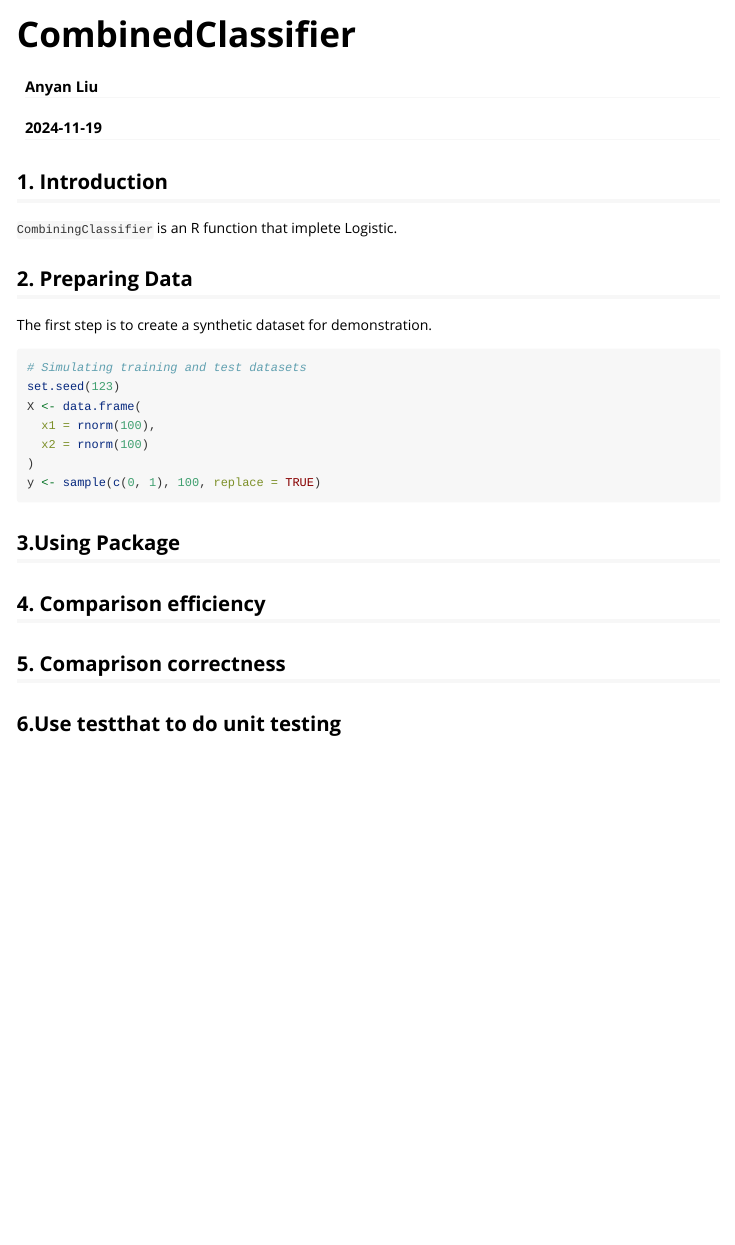
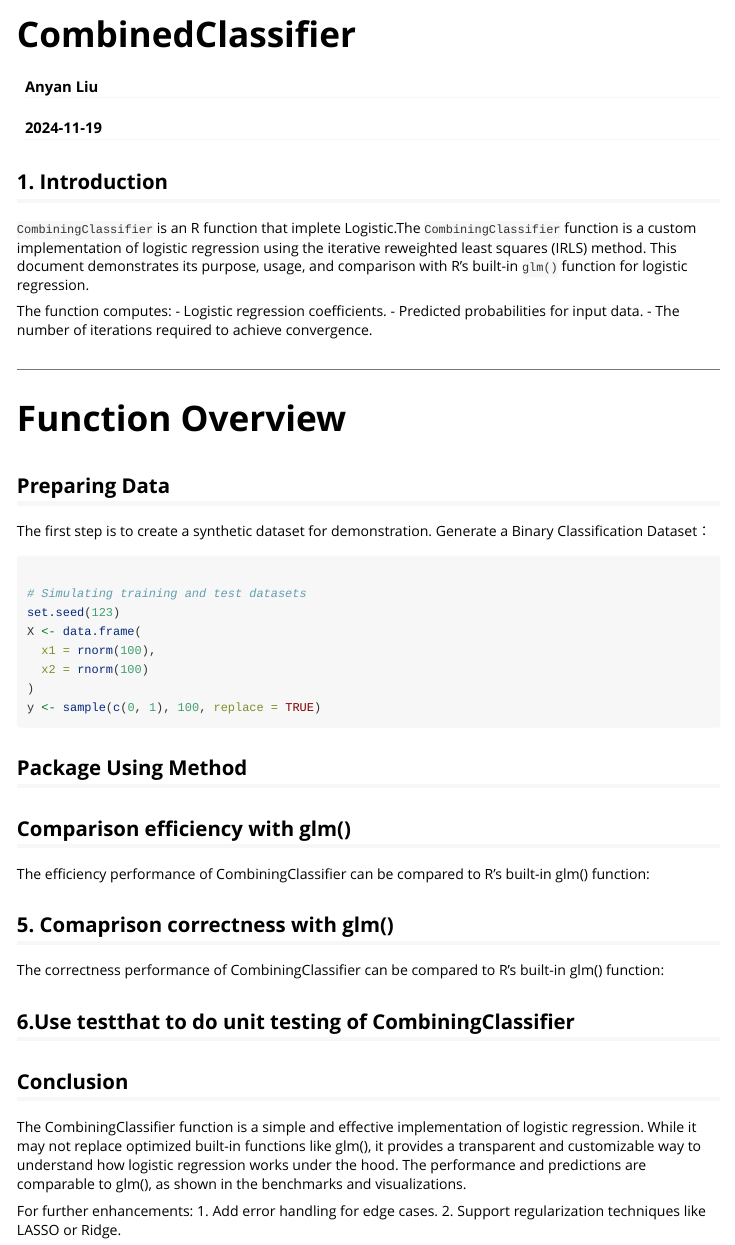
Before and after one commit to anyanliu/myrepo, an R Markdown document (vignettes/CombinedClassifier.Rmd): the page in a window 1100 px wide, from its top. Rendered offline with R 4.5, knitr and Pandoc, with nearby package versions; some code elsewhere in the file could not run offline.

Commit message:
Initial commit

````diff
--- a/vignettes/CombinedClassifier.Rmd
+++ b/vignettes/CombinedClassifier.Rmd
@@ -11,4 +11,13 @@ vignette: >
 
 ## 1. Introduction
 
-`CombiningClassifier` is an R function that implete Logistic.
+`CombiningClassifier` is an R function that implete Logistic.The `CombiningClassifier` function is a custom implementation of logistic regression using the iterative reweighted least squares (IRLS) method. This document demonstrates its purpose, usage, and comparison with R's built-in `glm()` function for logistic regression.
+
+The function computes:
+- Logistic regression coefficients.
+- Predicted probabilities for input data.
+- The number of iterations required to achieve convergence.
+
+---
+# Function Overview
+```{r setup, include = FALSE}
@@ -14,0 +31,10 @@ vignette: >
+  y <- as.vector(y)
+
+  beta <- rep(0, ncol(X))
+
+  for (i in 1:max_iter) {
+
+    p <- 1 / (1 + exp(-X %*% beta))
+
+    gradient <- t(X) %*% (y - p)
+    W <- diag(as.vector(p * (1 - p)))
@@ -15,8 +53,15 @@ vignette: >
+    coefficients = beta,
+    fitted.values = as.vector(1 / (1 + exp(-X %*% beta))),
+    iterations = i
+  )
+}
+```
 
 
-## 2. Preparing Data
+## Preparing Data
 
 The first step is to create a synthetic dataset for demonstration.
+Generate a Binary Classification Dataset：
 ```{r data-preparation, echo=TRUE}
 
 # Simulating training and test datasets
@@ -31,7 +76,7 @@ y <- sample(c(0, 1), 100, replace = TRUE)
 
 
 
-## 3.Using Package
+##  Package Using Method
 ```{r setup, include = FALSE}
 knitr::opts_chunk$set(
   collapse = TRUE,
@@ -39,5 +84,4 @@ knitr::opts_chunk$set(
 )
 
 library(CombiningClassifier)
-
 result <- CombiningClassifier(X, y)
@@ -48,7 +91,8 @@ print(result)
 
 
 
-## 4. Comparison efficiency
+##  Comparison efficiency with glm()
+The efficiency performance of CombiningClassifier can be compared to R's built-in glm() function:
 ```{r setup, include = FALSE}
 knitr::opts_chunk$set(
   collapse = TRUE,
@@ -74,7 +118,8 @@ print(performance_comparison)
 
 
 
-## 5. Comaprison correctness
+## 5. Comaprison correctness with glm()
+The correctness performance of CombiningClassifier can be compared to R's built-in glm() function:
 ```{r setup, include = FALSE}
 knitr::opts_chunk$set(
   collapse = TRUE,
@@ -102,7 +147,7 @@ all.equal(unname(fitted_mylogistic),unname(fitted_glm))
 
 
 
-## 6.Use testthat to do unit testing
+## 6.Use testthat to do unit testing of CombiningClassifier
 ```{r setup, include = FALSE}
 knitr::opts_chunk$set(
   collapse = TRUE,
@@ -113,3 +158,11 @@ library(devtools)
 devtools::test()
 
 ```
+
+
+## Conclusion
+The CombiningClassifier function is a simple and effective implementation of logistic regression. While it may not replace optimized built-in functions like glm(), it provides a transparent and customizable way to understand how logistic regression works under the hood. The performance and predictions are comparable to glm(), as shown in the benchmarks and visualizations.
+
+For further enhancements:
+1. Add error handling for edge cases.
+2. Support regularization techniques like LASSO or Ridge.
````
Also changed, not shown: README.md, vignettes/CombinedClassifier.Rmd (20 more changed lines), 2 other files.
